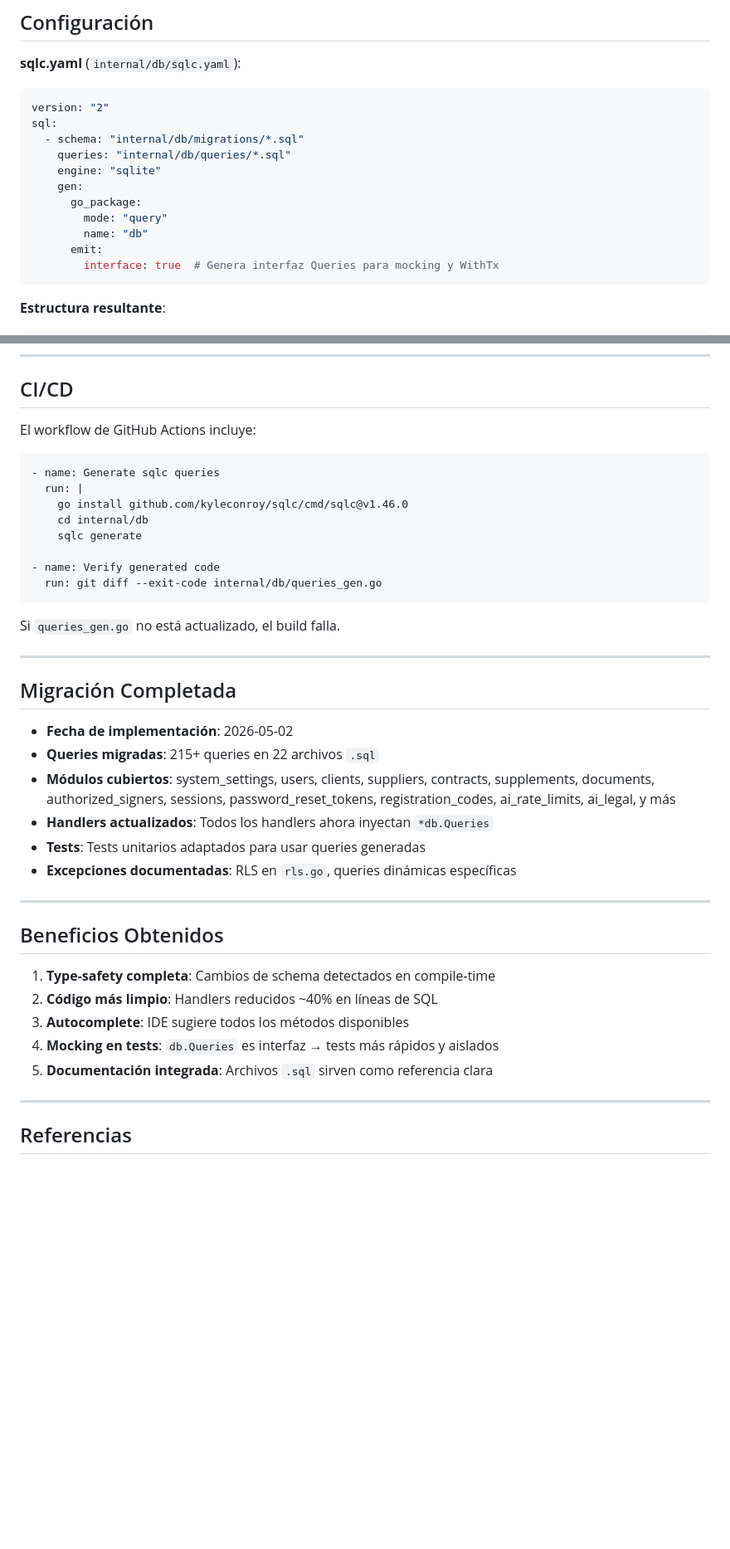
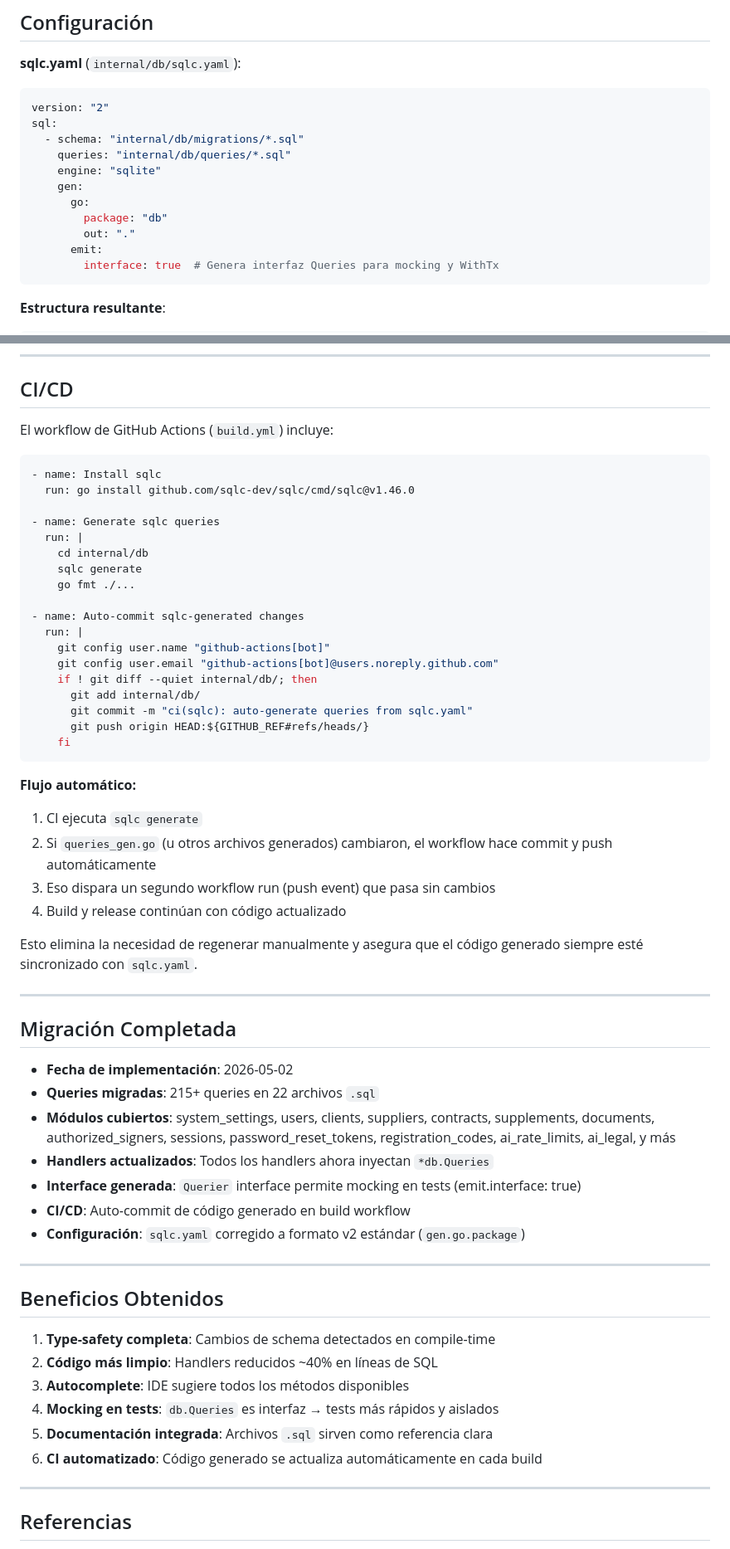
Before and after one commit to PACTA-Team/pacta, a Markdown page: docs/adr/2026-05-02-sqlc-migration.md, 2 parts joined by grey strips. Shown at 83% size. Rendered like a GitHub page; blank space fills up the shorter version.

Commit message:
docs(sqlc): update ADR with correct v2 config format and CI auto-commit
- Fix sqlc.yaml example: use gen.go.package instead of go_package
- Add out: '.' to clarify output directory
- Document CI auto-commit workflow for generated code
- Note emit.interface: true generates Querier interface for mocking
- Update 'Migración Completada' section with interface and CI details

````diff
--- a/docs/adr/2026-05-02-sqlc-migration.md
+++ b/docs/adr/2026-05-02-sqlc-migration.md
@@ -83,9 +83,9 @@ sql:
     queries: "internal/db/queries/*.sql"
     engine: "sqlite"
     gen:
-      go_package:
-        mode: "query"
-        name: "db"
+      go:
+        package: "db"
+        out: "."
       emit:
         interface: true  # Genera interfaz Queries para mocking y WithTx
 ```
@@ -146,20 +146,36 @@ Handlers que construyen WHERE condicionalmente (filtros opcionales) pueden reque
 
 ## CI/CD
 
-El workflow de GitHub Actions incluye:
+El workflow de GitHub Actions (`build.yml`) incluye:
 
 ```yaml
+- name: Install sqlc
+  run: go install github.com/sqlc-dev/sqlc/cmd/sqlc@v1.46.0
+
 - name: Generate sqlc queries
   run: |
-    go install github.com/kyleconroy/sqlc/cmd/sqlc@v1.46.0
     cd internal/db
     sqlc generate
+    go fmt ./...
 
-- name: Verify generated code
-  run: git diff --exit-code internal/db/queries_gen.go
+- name: Auto-commit sqlc-generated changes
+  run: |
+    git config user.name "github-actions[bot]"
+    git config user.email "github-actions[bot]@users.noreply.github.com"
+    if ! git diff --quiet internal/db/; then
+      git add internal/db/
+      git commit -m "ci(sqlc): auto-generate queries from sqlc.yaml"
+      git push origin HEAD:${GITHUB_REF#refs/heads/}
+    fi
 ```
 
-Si `queries_gen.go` no está actualizado, el build falla.
+**Flujo automático:**
+1. CI ejecuta `sqlc generate`
+2. Si `queries_gen.go` (u otros archivos generados) cambiaron, el workflow hace commit y push automáticamente
+3. Eso dispara un segundo workflow run (push event) que pasa sin cambios
+4. Build y release continúan con código actualizado
+
+Esto elimina la necesidad de regenerar manualmente y asegura que el código generado siempre esté sincronizado con `sqlc.yaml`.
 
 ---
 
@@ -169,8 +185,9 @@ Si `queries_gen.go` no está actualizado, el build falla.
 - **Queries migradas**: 215+ queries en 22 archivos `.sql`
 - **Módulos cubiertos**: system_settings, users, clients, suppliers, contracts, supplements, documents, authorized_signers, sessions, password_reset_tokens, registration_codes, ai_rate_limits, ai_legal, y más
 - **Handlers actualizados**: Todos los handlers ahora inyectan `*db.Queries`
-- **Tests**: Tests unitarios adaptados para usar queries generadas
-- **Excepciones documentadas**: RLS en `rls.go`, queries dinámicas específicas
+- **Interface generada**: `Querier` interface permite mocking en tests (emit.interface: true)
+- **CI/CD**: Auto-commit de código generado en build workflow
+- **Configuración**: `sqlc.yaml` corregido a formato v2 estándar (`gen.go.package`)
 
 ---
 
@@ -181,6 +198,7 @@ Si `queries_gen.go` no está actualizado, el build falla.
 3. **Autocomplete**: IDE sugiere todos los métodos disponibles
 4. **Mocking en tests**: `db.Queries` es interfaz → tests más rápidos y aislados
 5. **Documentación integrada**: Archivos `.sql` sirven como referencia clara
+6. **CI automatizado**: Código generado se actualiza automáticamente en cada build
 
 ---
 
````
